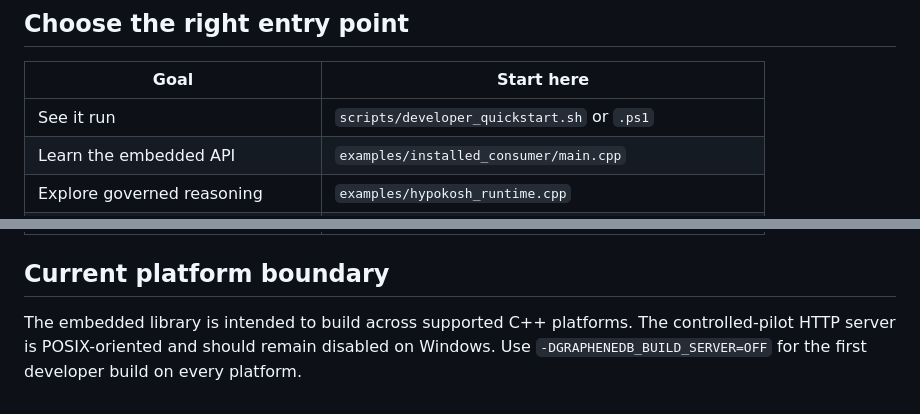
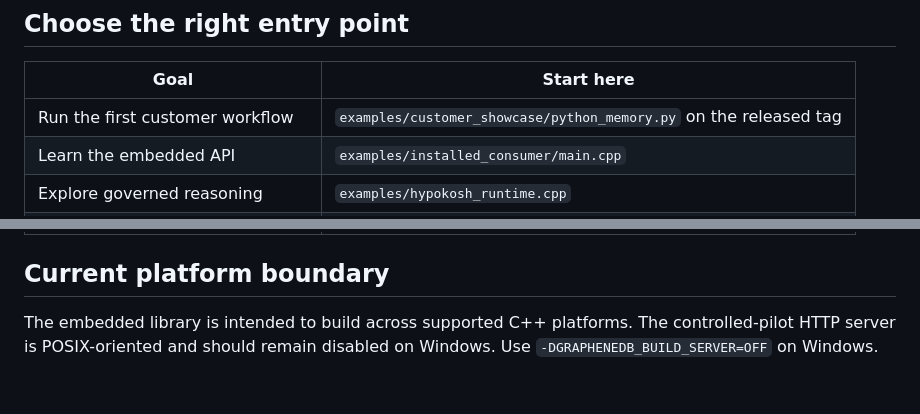
Before and after one commit to rastogivaibhav/MoolBase, a Markdown page: docs/DEVELOPER_QUICKSTART.md, 2 parts joined by grey strips. Rendered like a GitHub page.

```diff
--- a/docs/DEVELOPER_QUICKSTART.md
+++ b/docs/DEVELOPER_QUICKSTART.md
@@ -155,7 +142,7 @@ ctest --test-dir build/release --output-on-failure
 
 | Goal | Start here |
 |---|---|
-| See it run | `scripts/developer_quickstart.sh` or `.ps1` |
+| Run the first customer workflow | `examples/customer_showcase/python_memory.py` on the released tag |
 | Learn the embedded API | `examples/installed_consumer/main.cpp` |
 | Explore governed reasoning | `examples/hypokosh_runtime.cpp` |
 | Persist compact results | `include/graphene/epistemic_receipt.hpp` |
@@ -167,4 +154,4 @@ ctest --test-dir build/release --output-on-failure
 
 ## Current platform boundary
 
-The embedded library is intended to build across supported C++ platforms. The controlled-pilot HTTP server is POSIX-oriented and should remain disabled on Windows. Use `-DGRAPHENEDB_BUILD_SERVER=OFF` for the first developer build on every platform.
+The embedded library is intended to build across supported C++ platforms. The controlled-pilot HTTP server is POSIX-oriented and should remain disabled on Windows. Use `-DGRAPHENEDB_BUILD_SERVER=OFF` on Windows.
```
Also changed, not shown: other parts of docs/DEVELOPER_QUICKSTART.md (+21 -34 lines).
